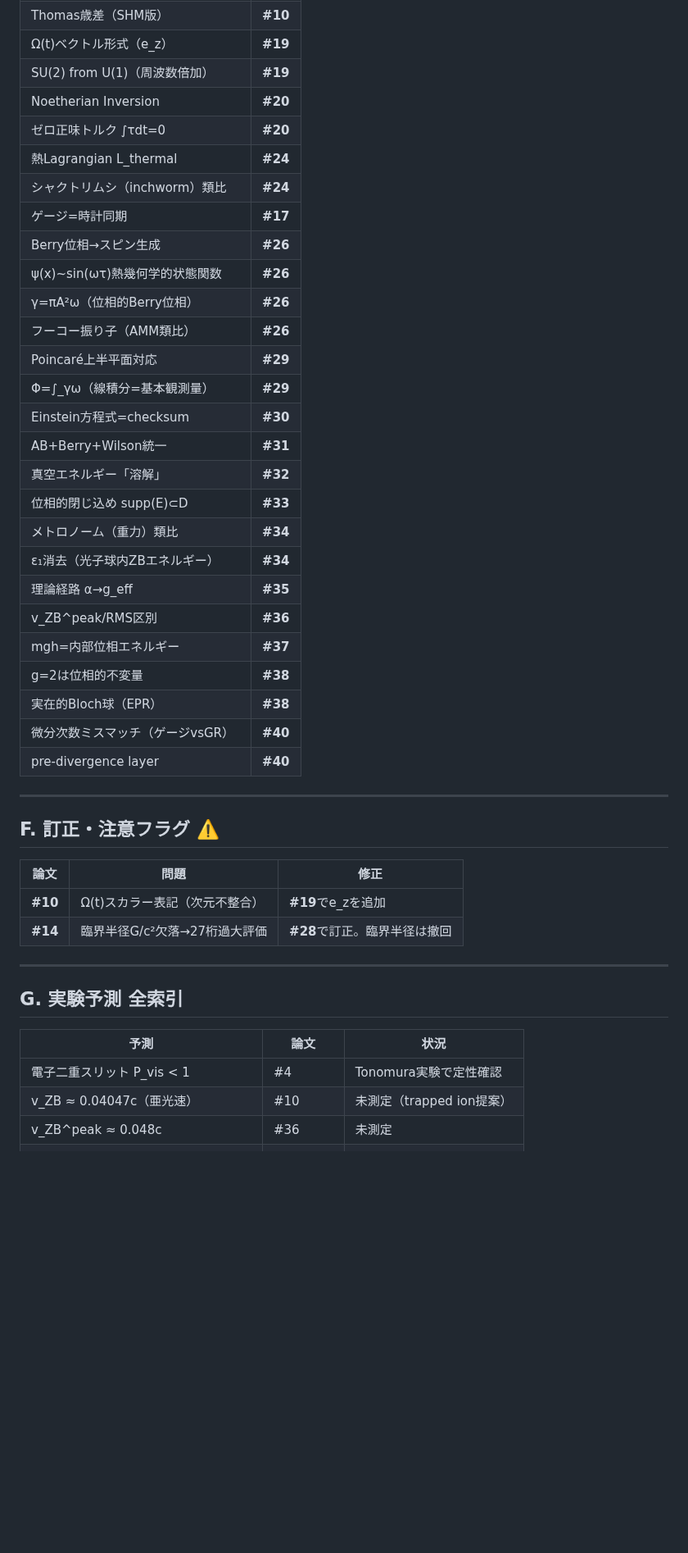
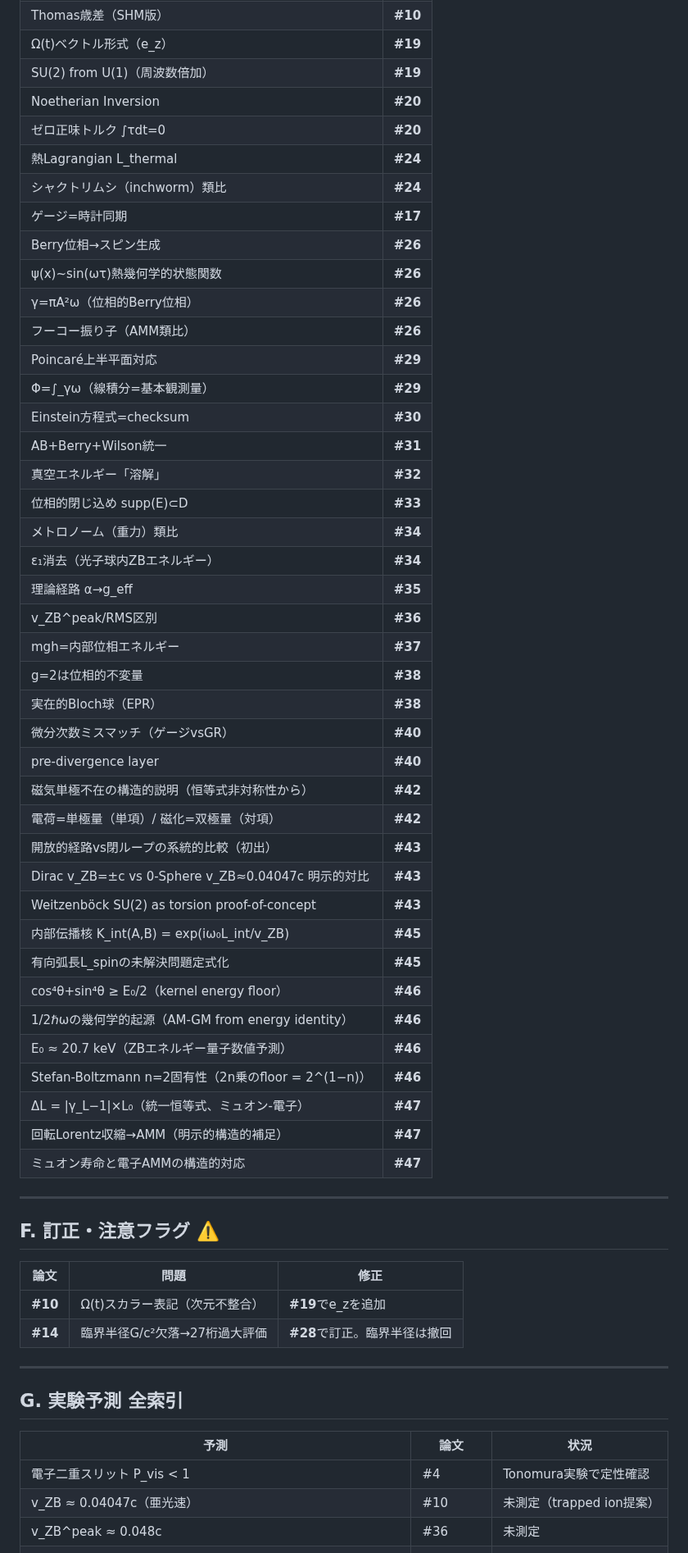
Before and after one commit to HanaTensor/0sm-skills, a Markdown page: global-concept.md, the part around one of its changes. Shown at 82% size. Drawn GitHub-style; blank space fills up the shorter version.

```diff
--- a/global-concept.md
+++ b/global-concept.md
@@ -174,9 +232,9 @@
 | Thomas歳差（SHM版） | **#10** |
-| Ω(t)ベクトル形式（e_z） | **#19** |
+| Ω(t)ベクトル形式（e\_z） | **#19** |
 | SU(2) from U(1)（周波数倍加） | **#19** |
 | Noetherian Inversion | **#20** |
 | ゼロ正味トルク ∫τdt=0 | **#20** |
-| 熱Lagrangian L_thermal | **#24** |
+| 熱Lagrangian L\_thermal | **#24** |
 | シャクトリムシ（inchworm）類比 | **#24** |
 | ゲージ=時計同期 | **#17** |
 | Berry位相→スピン生成 | **#26** |
@@ -184,37 +242,55 @@
 | γ=πA²ω（位相的Berry位相） | **#26** |
 | フーコー振り子（AMM類比） | **#26** |
 | Poincaré上半平面対応 | **#29** |
-| Φ=∫_γω（線積分=基本観測量） | **#29** |
+| Φ=∫\_γω（線積分=基本観測量） | **#29** |
 | Einstein方程式=checksum | **#30** |
 | AB+Berry+Wilson統一 | **#31** |
 | 真空エネルギー「溶解」 | **#32** |
 | 位相的閉じ込め supp(E)⊂D | **#33** |
 | メトロノーム（重力）類比 | **#34** |
 | ε₁消去（光子球内ZBエネルギー） | **#34** |
-| 理論経路 α→g_eff | **#35** |
-| v_ZB^peak/RMS区別 | **#36** |
+| 理論経路 α→g\_eff | **#35** |
+| v\_ZB^peak/RMS区別 | **#36** |
 | mgh=内部位相エネルギー | **#37** |
 | g=2は位相的不変量 | **#38** |
 | 実在的Bloch球（EPR） | **#38** |
 | 微分次数ミスマッチ（ゲージvsGR） | **#40** |
 | pre-divergence layer | **#40** |
+| 磁気単極不在の構造的説明（恒等式非対称性から） | **#42** |
+| 電荷=単極量（単項）/ 磁化=双極量（対項） | **#42** |
+| 開放的経路vs閉ループの系統的比較（初出） | **#43** |
+| Dirac v\_ZB=±c vs 0-Sphere v\_ZB≈0.04047c 明示的対比 | **#43** |
+| Weitzenböck SU(2) as torsion proof-of-concept | **#43** |
+| 内部伝播核 K\_int(A,B) = exp(iω₀L\_int/v\_ZB) | **#45** |
+| 有向弧長L\_spinの未解決問題定式化 | **#45** |
+| cos⁴θ+sin⁴θ ≥ E₀/2（kernel energy floor） | **#46** |
+| 1/2ℏωの幾何学的起源（AM-GM from energy identity） | **#46** |
+| E₀ ≈ 20.7 keV（ZBエネルギー量子数値予測） | **#46** |
+| Stefan-Boltzmann n=2固有性（2n乗のfloor = 2^(1−n)） | **#46** |
+| ΔL = \|γ_L−1\|×L₀（統一恒等式、ミュオン-電子） | **#47** |
+| 回転Lorentz収縮→AMM（明示的構造的補足） | **#47** |
+| ミュオン寿命と電子AMMの構造的対応 | **#47** |
+
+
 
 ---
 
 ## F. 訂正・注意フラグ ⚠️
 
 | 論文 | 問題 | 修正 |
-|------|------|------|
-| **#10** | Ω(t)スカラー表記（次元不整合） | **#19**でe_zを追加 |
+| --- | --- | --- |
+| **#10** | Ω(t)スカラー表記（次元不整合） | **#19**でe\_zを追加 |
 | **#14** | 臨界半径G/c²欠落→27桁過大評価 | **#28**で訂正。臨界半径は撤回 |
+
+
 
 ---
 
 ## G. 実験予測 全索引
 
 | 予測 | 論文 | 状況 |
-|------|------|------|
-| 電子二重スリット P_vis < 1 | #4 | Tonomura実験で定性確認 |
-| v_ZB ≈ 0.04047c（亜光速） | #10 | 未測定（trapped ion提案） |
-| v_ZB^peak ≈ 0.048c | #36 | 未測定 |
+| --- | --- | --- |
+| 電子二重スリット P\_vis < 1 | #4 | Tonomura実験で定性確認 |
+| v\_ZB ≈ 0.04047c（亜光速） | #10 | 未測定（trapped ion提案） |
+| v\_ZB^peak ≈ 0.048c | #36 | 未測定 |
 | Bell違反（位相同期電子対） | #11, #13 | 未測定 |
```
Also changed, not shown: other parts of global-concept.md (+82 -22 lines).
